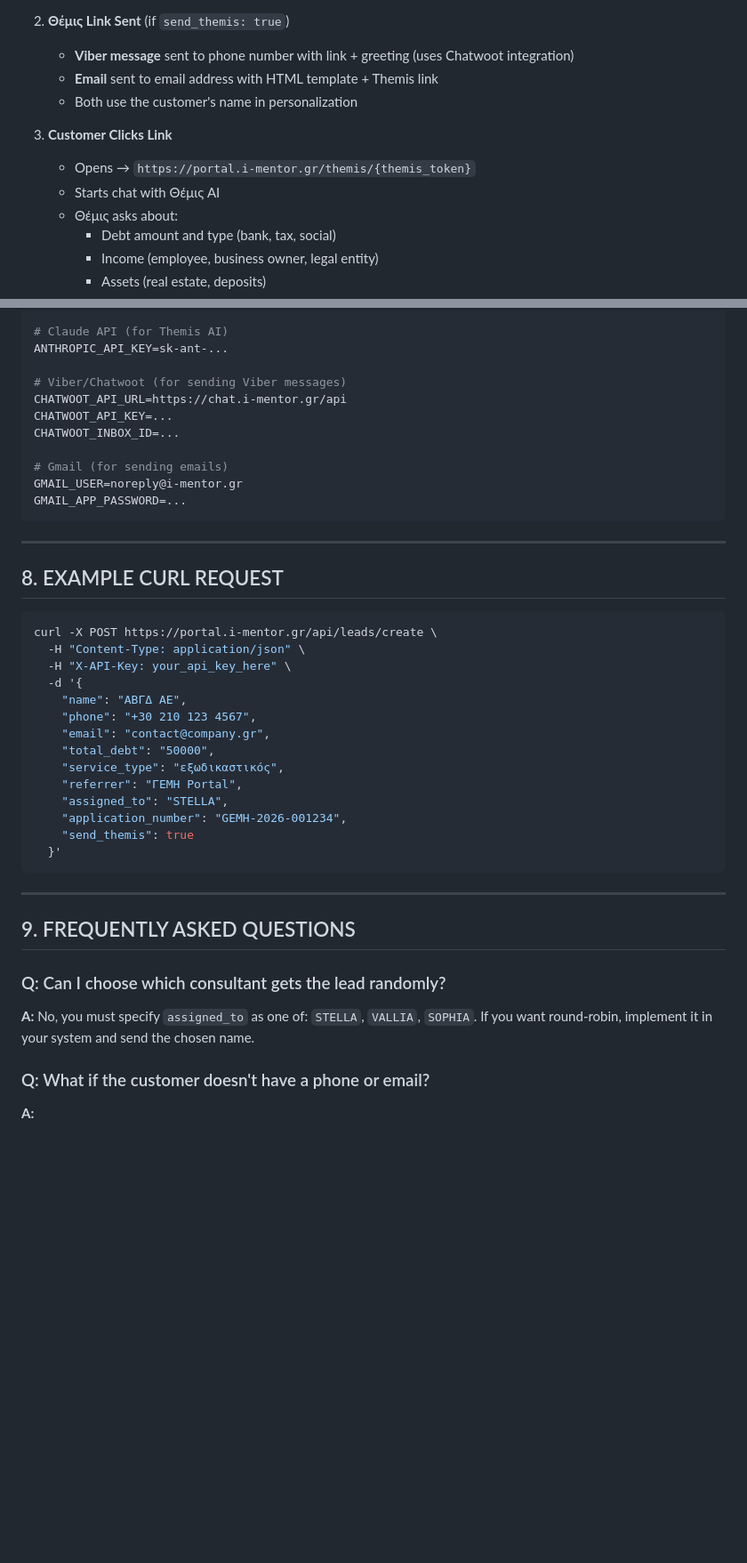
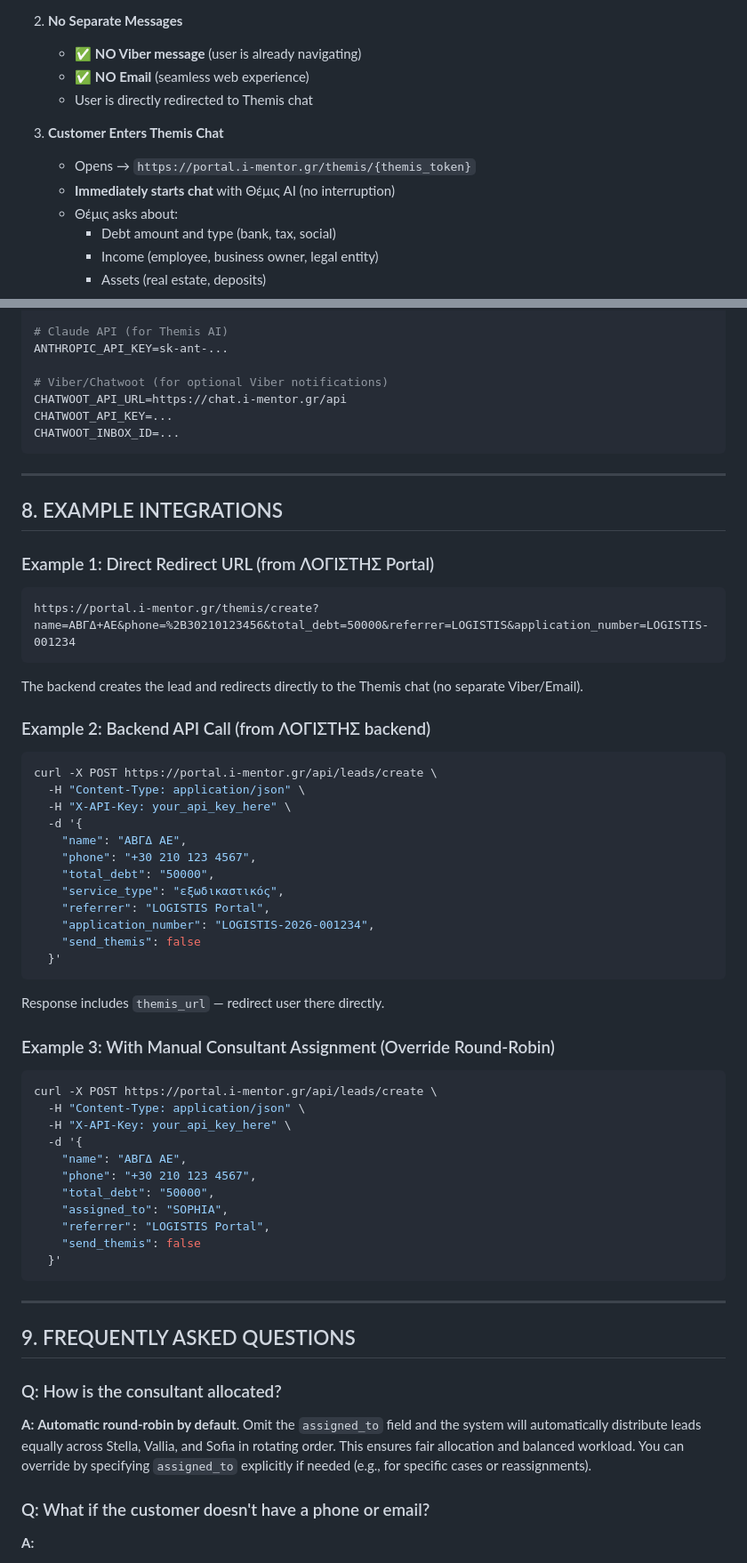
Before and after one commit to iMentorConsulting/MainRepository, a Markdown page: THEMIS_INTEGRATION_GUIDE.md, 2 parts joined by grey strips. Shown at 89% size. GitHub-like rendering; blank space fills up the shorter version.

````diff
--- a/THEMIS_INTEGRATION_GUIDE.md
+++ b/THEMIS_INTEGRATION_GUIDE.md
@@ -177,13 +177,13 @@ This method:
    - A unique `themis_token` is generated
 
-2. **Θέμις Link Sent** (if `send_themis: true`)
-   - **Viber message** sent to phone number with link + greeting (uses Chatwoot integration)
-   - **Email** sent to email address with HTML template + Themis link
-   - Both use the customer's name in personalization
+2. **No Separate Messages**
+   - ✅ **NO Viber message** (user is already navigating)
+   - ✅ **NO Email** (seamless web experience)
+   - User is directly redirected to Themis chat
 
-3. **Customer Clicks Link**
+3. **Customer Enters Themis Chat**
    - Opens → `https://portal.i-mentor.gr/themis/{themis_token}`
-   - Starts chat with Θέμις AI
+   - **Immediately starts chat** with Θέμις AI (no interruption)
    - Θέμις asks about:
      - Debt amount and type (bank, tax, social)
      - Income (employee, business owner, legal entity)
@@ -224,19 +224,25 @@ FRONTEND_URL=https://portal.i-mentor.gr
 # Claude API (for Themis AI)
 ANTHROPIC_API_KEY=sk-ant-...
 
-# Viber/Chatwoot (for sending Viber messages)
+# Viber/Chatwoot (for optional Viber notifications)
 CHATWOOT_API_URL=https://chat.i-mentor.gr/api
 CHATWOOT_API_KEY=...
 CHATWOOT_INBOX_ID=...
-
-# Gmail (for sending emails)
-GMAIL_USER=noreply@i-mentor.gr
-GMAIL_APP_PASSWORD=...
 ```
 
 ---
 
-## 8. EXAMPLE CURL REQUEST
+## 8. EXAMPLE INTEGRATIONS
+
+### Example 1: Direct Redirect URL (from ΛΟΓΙΣΤΗΣ Portal)
+
+```
+https://portal.i-mentor.gr/themis/create?name=ΑΒΓΔ+ΑΕ&phone=%2B30210123456&total_debt=50000&referrer=LOGISTIS&application_number=LOGISTIS-001234
+```
+
+The backend creates the lead and redirects directly to the Themis chat (no separate Viber/Email).
+
+### Example 2: Backend API Call (from ΛΟΓΙΣΤΗΣ backend)
 
 ```bash
 curl -X POST https://portal.i-mentor.gr/api/leads/create \
@@ -245,13 +251,29 @@ curl -X POST https://portal.i-mentor.gr/api/leads/create \
   -d '{
     "name": "ΑΒΓΔ ΑΕ",
     "phone": "+30 210 123 4567",
-    "email": "contact@company.gr",
     "total_debt": "50000",
     "service_type": "εξωδικαστικός",
-    "referrer": "ΓΕΜΗ Portal",
-    "assigned_to": "STELLA",
-    "application_number": "GEMH-2026-001234",
-    "send_themis": true
+    "referrer": "LOGISTIS Portal",
+    "application_number": "LOGISTIS-2026-001234",
+    "send_themis": false
+  }'
+```
+
+Response includes `themis_url` — redirect user there directly.
+
+### Example 3: With Manual Consultant Assignment (Override Round-Robin)
+
+```bash
+curl -X POST https://portal.i-mentor.gr/api/leads/create \
+  -H "Content-Type: application/json" \
+  -H "X-API-Key: your_api_key_here" \
+  -d '{
+    "name": "ΑΒΓΔ ΑΕ",
+    "phone": "+30 210 123 4567",
+    "total_debt": "50000",
+    "assigned_to": "SOPHIA",
+    "referrer": "LOGISTIS Portal",
+    "send_themis": false
   }'
 ```
 
@@ -259,8 +281,8 @@ curl -X POST https://portal.i-mentor.gr/api/leads/create \
 
 ## 9. FREQUENTLY ASKED QUESTIONS
 
-### Q: Can I choose which consultant gets the lead randomly?
-**A:** No, you must specify `assigned_to` as one of: `STELLA`, `VALLIA`, `SOPHIA`. If you want round-robin, implement it in your system and send the chosen name.
+### Q: How is the consultant allocated?
+**A:** **Automatic round-robin by default**. Omit the `assigned_to` field and the system will automatically distribute leads equally across Stella, Vallia, and Sofia in rotating order. This ensures fair allocation and balanced workload. You can override by specifying `assigned_to` explicitly if needed (e.g., for specific cases or reassignments).
 
 ### Q: What if the customer doesn't have a phone or email?
 **A:**
````
Also changed, not shown: other parts of THEMIS_INTEGRATION_GUIDE.md (+57 -49 lines).
